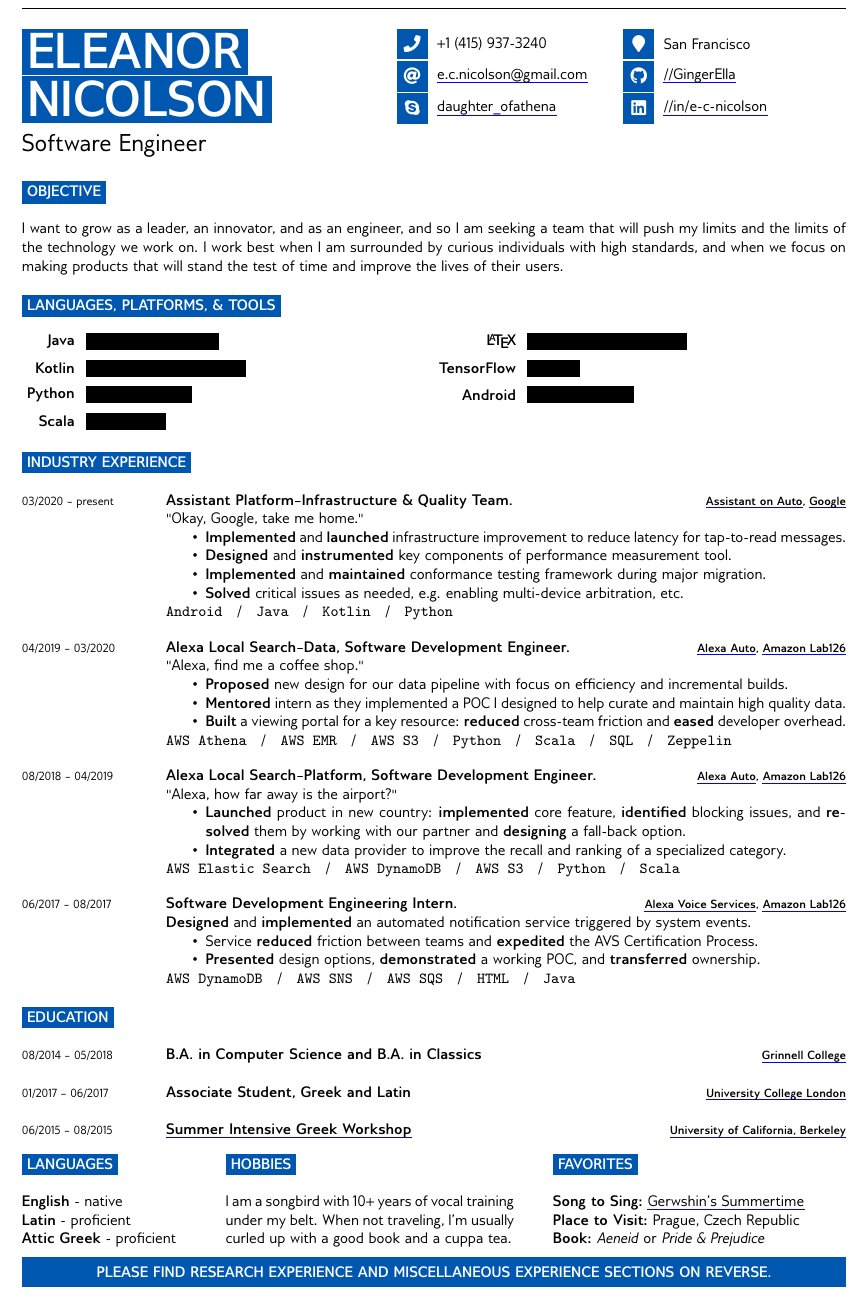
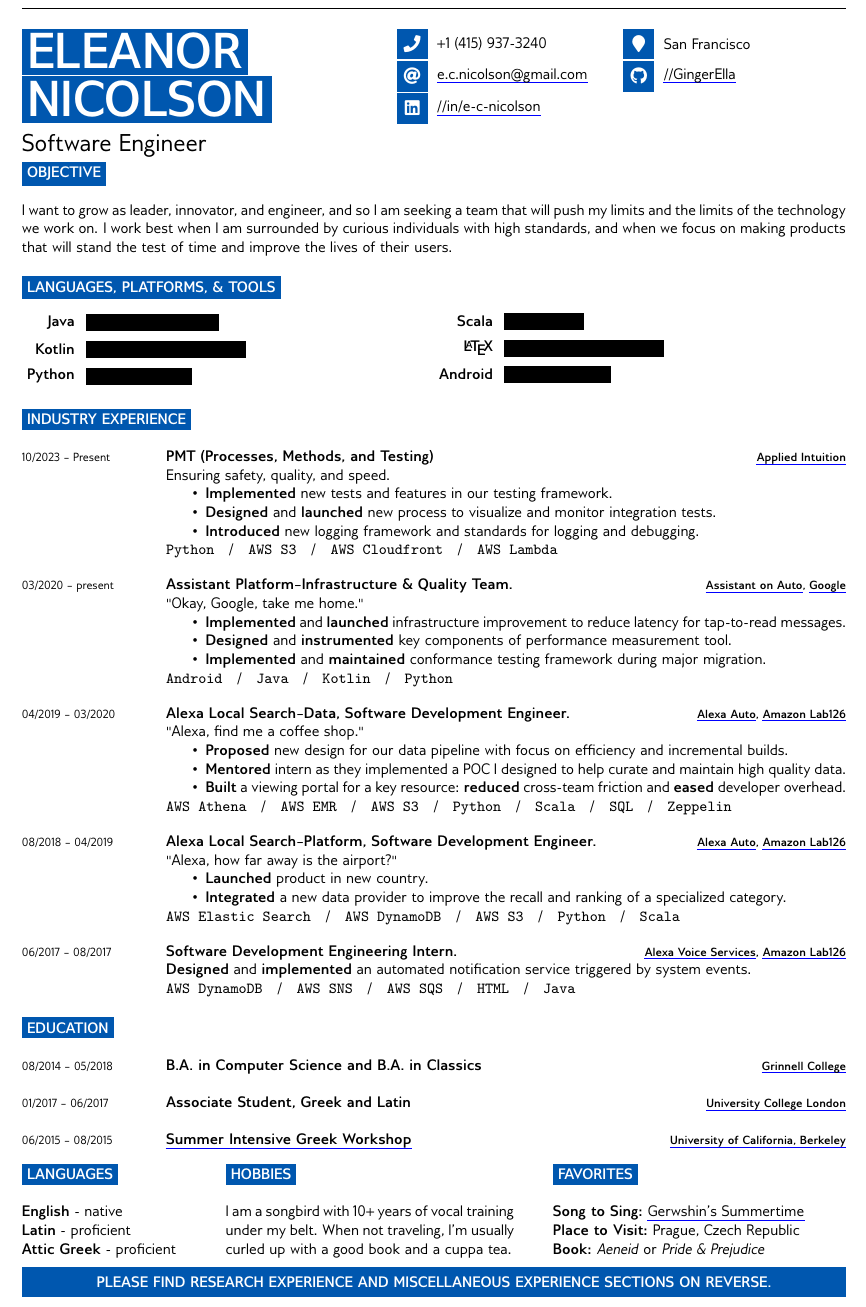
Before and after one commit to GingerElla/Resume, a LaTeX CV (current/EleanorNicolsonResume.tex, which reads current/FunFacts.tex, current/IndustryExperience.tex, current/IntroductionSkillsTechnology.tex): part of page 1 of 2, cut so that both start at the same text. Compiled offline with pdfLaTeX.

Commit message:
Update with Applied (for real)

```diff
--- a/current/EleanorNicolsonResume.tex
+++ b/current/EleanorNicolsonResume.tex
@@ -45,10 +48,11 @@
 
 \input{TitleAndContact}
-\vspace{\baselineskip}
+% Add back for slightly nicer and more spacing
+% \vspace{\baselineskip}
 
-%----------------------------------------------------------------------------------------
+%-------------------------------------------------------------------------------
 %	SECTIONS
-%----------------------------------------------------------------------------------------
+%-------------------------------------------------------------------------------
 \input{Objective}
 
 \vspace{\baselineskip}
--- a/current/FunFacts.tex
+++ b/current/FunFacts.tex
@@ -11,22 +12,24 @@
 	\textbf{Attic Greek} - proficient
 \end{minipage}
 \hfill
-%----------------------------------------------------------------------------------------
+%-------------------------------------------------------------------------------
 %	HOBBIES
-%----------------------------------------------------------------------------------------
+%-------------------------------------------------------------------------------
 \begin{minipage}[t]{0.35\textwidth}
-	\vspace{-\baselineskip} % Required for vertically aligning minipages
+	% Required for vertically aligning minipages
+	\vspace{-\baselineskip}
 
 	\cvsect{Hobbies}
 
 	I am a songbird with 10+ years of vocal training under my belt. When not traveling, I'm usually curled up with a good book and a cuppa tea.
 \end{minipage}
 \hfill
-%----------------------------------------------------------------------------------------
+%-------------------------------------------------------------------------------
 %	HOBBIES
-%----------------------------------------------------------------------------------------
+%-------------------------------------------------------------------------------
 \begin{minipage}[t]{0.35\textwidth}
-	\vspace{-\baselineskip} % Required for vertically aligning minipages
+	% Required for vertically aligning minipages
+	\vspace{-\baselineskip}
 
 	\cvsect{Favorites}
 
--- a/current/IndustryExperience.tex
+++ b/current/IndustryExperience.tex
@@ -1,6 +1,19 @@
 \cvsect{Industry Experience}
 
 \begin{entrylist}
+	\entry
+		 {10/2023 -- Present}
+		 {PMT (Processes, Methods, and Testing)}
+		 {\applied}
+		 {Ensuring safety, quality, and speed.
+		 \noseplist{
+		 	\item \textbf{Implemented} new tests and features in our testing framework.
+		 	\item \textbf{Designed} and \textbf{launched} new process to visualize and monitor integration tests.
+		 	\item \textbf{Introduced} new logging framework and standards for logging and debugging.
+		 }
+
+		 \onelinelist{Python, AWS S3, AWS Cloudfront, AWS Lambda}
+		 }
     \entry
          {03/2020 -- present}
          {Assistant Platform--Infrastructure \& Quality Team.}
@@ -10,7 +23,7 @@
          	\item \textbf{Implemented} and \textbf{launched} infrastructure improvement to reduce latency for tap-to-read messages.
     			\item \textbf{Designed} and \textbf{instrumented} key components of performance measurement tool.
     			\item \textbf{Implemented} and \textbf{maintained} conformance testing framework during major migration.
-    			\item \textbf{Solved} critical issues as needed, e.g. enabling multi-device arbitration, etc.
+    			% \item \textbf{Solved} critical issues as needed, e.g. enabling multi-device arbitration, etc.
     		}
 
           \onelinelist{Android, Java, Kotlin,Python}
@@ -37,7 +50,8 @@
     		{\alexaauto, \atoz}
     		{"Alexa, how far away is the airport?"
     		\noseplist{
-    			\item \textbf{Launched} product in new country: \textbf{implemented} core feature, \textbf{identified} blocking issues, and \textbf{resolved} them by working with our partner and \textbf{designing} a fall-back option.
+    			\item \textbf{Launched} product in new country.
+				%  \textbf{implemented} core feature, \textbf{identified} blocking issues, and \textbf{resolved} them by working with our partner and \textbf{designing} a fall-back option.
     			\item \textbf{Integrated} a new data provider to improve the recall and ranking of a specialized category.
     		}
 
@@ -48,10 +62,10 @@
     		{Software Development Engineering Intern.}
     		{\avs, \atoz}
     		{\textbf{Designed} and \textbf{implemented} an automated notification service triggered by system events.
-    		\noseplist{
-    			\item Service \textbf{reduced} friction between teams and \textbf{expedited} the AVS Certification Process.
-    			\item \textbf{Presented} design options, \textbf{demonstrated} a working POC, and \textbf{transferred} ownership.
-    		}
+    		% \noseplist{
+    		% 	\item Service \textbf{reduced} friction between teams and \textbf{expedited} the AVS Certification Process.
+    		% 	\item \textbf{Presented} design options, \textbf{demonstrated} a working POC, and \textbf{transferred} ownership.
+    		% }
 
     		\onelinelist{AWS DynamoDB, AWS SNS, AWS SQS, HTML, Java}
     		}
--- a/current/IntroductionSkillsTechnology.tex
+++ b/current/IntroductionSkillsTechnology.tex
@@ -1,24 +1,25 @@
-%----------------------------------------------------------------------------------------
+%-------------------------------------------------------------------------------
 %	INTRODUCTION, SKILLS AND TECHNOLOGIES
-%----------------------------------------------------------------------------------------
+%-------------------------------------------------------------------------------
 
 \cvsect{Languages, Platforms, \& Tools}
 
 \begin{minipage}[t]{0.45\textwidth}
-	\vspace{-\baselineskip} % Required for vertically aligning minipages
+ 	% Required for vertically aligning minipages
+	\vspace{-\baselineskip}
 	\begin{barchart}{5.5}
 		\baritem{Java}{50}
 		\baritem{Kotlin}{60}
 		\baritem{Python}{40}
-		\baritem{Scala}{30}
 	\end{barchart}
 \end{minipage}
 \hfill
 \begin{minipage}[t]{0.5\textwidth}
-	\vspace{-\baselineskip} % Required for vertically aligning minipages
+	% Required for vertically aligning minipages
+	\vspace{-\baselineskip}
 	\begin{barchart}{5.5}
+		\baritem{Scala}{30}
 		\baritem{\LaTeX}{60}
-		\baritem{TensorFlow}{20}
 		\baritem{Android}{40}
 	\end{barchart}
 \end{minipage}
--- a/current/Objective.tex
+++ b/current/Objective.tex
@@ -1,6 +1,6 @@
-%----------------------------------------------------------------------------------------
+%-------------------------------------------------------------------------------
 % OBJECTIVE
-%----------------------------------------------------------------------------------------
+%-------------------------------------------------------------------------------
 \cvsect{Objective}
 
-I want to grow as a leader, an innovator, and as an engineer, and so I am seeking a team that will push my limits and the limits of the technology we work on. I work best when I am surrounded by curious individuals with high standards, and when we focus on making products that will stand the test of time and improve the lives of their users.
+I want to grow as leader, innovator, and engineer, and so I am seeking a team that will push my limits and the limits of the technology we work on. I work best when I am surrounded by curious individuals with high standards, and when we focus on making products that will stand the test of time and improve the lives of their users.
--- a/current/TitleAndContact.tex
+++ b/current/TitleAndContact.tex
@@ -1,38 +1,52 @@
-%----------------------------------------------------------------------------------------
+%-------------------------------------------------------------------------------
 %	TITLE AND CONTACT INFORMATION
-%----------------------------------------------------------------------------------------
-\begin{minipage}[t]{0.45\textwidth} % 45% of the page width for name
-	\vspace{-\baselineskip} % Required for vertically aligning minipages
+%-------------------------------------------------------------------------------
+% 45% of the page width for name
+\begin{minipage}[t]{0.45\textwidth}
+	% Required for vertically aligning minipages
+	\vspace{-\baselineskip}
 
 	% If your name is very short, use just one of the lines below
-	% If your name is very long, reduce the font size or make the minipage wider and reduce the others proportionately
-	\colorbox{theme-color}{{\HUGE\textcolor{white}{\textbf{\MakeUppercase{Eleanor}}}}} % First name
+	% If your name is very long, reduce the font size
+	% or make the minipage wider and reduce the others proportionately
+	% First name
+	\colorbox{theme-color}{{\HUGE\textcolor{white}{\textbf{\MakeUppercase{Eleanor}}}}}
 
-	\colorbox{theme-color}{{\HUGE\textcolor{white}{\textbf{\MakeUppercase{Nicolson}}}}} % Last name
+	% Last name
+	\colorbox{theme-color}{{\HUGE\textcolor{white}{\textbf{\MakeUppercase{Nicolson}}}}}
 
 	\vspace{6pt}
 
-	{\huge Software Engineer} % Career or current job title
+	% Career or current job title
+	{\huge Software Engineer}
 \end{minipage}
-\begin{minipage}[t]{0.27\textwidth} % 27% of the page width for the first row of icons
-	\vspace{-\baselineskip} % Required for vertically aligning minipages
+% 27% of the page width for the first row of icons
+\begin{minipage}[t]{0.27\textwidth}
+	% Required for vertically aligning minipages
+	\vspace{-\baselineskip}
 
-	% The first parameter is the FontAwesome icon name, the second is the box size and the third is the text
-	% Other icons can be found by referring to fontawesome.pdf (supplied with the template) and using the word after \fa in the command for the icon you want
+	% The first parameter is the FontAwesome icon name,
+	% the second is the box size, and the third is the text.
+	% Other icons can be found by referring to fontawesome.pdf
+	% (supplied with the template) and using the word after
+	% \fa in the command for the icon you want
 	\icon{Phone}{12}{+1 (415) 937-3240}
 
 	\icon{At}{12}{\link{mailto:e.c.nicolson@gmail.com}{e.c.nicolson@gmail.com}}
 
-	\icon{Skype}{12}{\link{https://join.skype.com/invite/CL03O806GJeO}{daughter\_ofathena}}
+	\icon{Linkedin}{12}{\link{https://www.linkedin.com/in/e-c-nicolson}{//in/e-c-nicolson}}
 \end{minipage}
-\begin{minipage}[t]{0.27\textwidth} % 27% of the page width for the second row of icons
-	\vspace{-\baselineskip} % Required for vertically aligning minipages
+% 27% of the page width for the second row of icons
+\begin{minipage}[t]{0.27\textwidth}
+	% Required for vertically aligning minipages
+	\vspace{-\baselineskip}
 
-	% The first parameter is the FontAwesome icon name, the second is the box size and the third is the text
-	% Other icons can be found by referring to fontawesome.pdf (supplied with the template) and using the word after \fa in the command for the icon you want
+	% The first parameter is the FontAwesome icon name,
+	% the second is the box size, and the third is the text.
+	% Other icons can be found by referring to fontawesome.pdf
+	% (supplied with the template) and using the word after
+	% \fa in the command for the icon you want
 	\icon{MapMarker}{12}{San Francisco}
 
 	\icon{Github}{12}{\link{https://github.com/GingerElla}{//GingerElla}}
-
-	\icon{Linkedin}{12}{\link{https://www.linkedin.com/in/e-c-nicolson}{//in/e-c-nicolson}}
 \end{minipage}
```
Also changed, not shown: current/developercv.cls (+16 -16 lines), current/EleanorNicolsonResume.pdf, fontawesome.pdf (renamed from current/fontawesome.pdf), current/EleanorNicolsonResume.tex (17 more changed lines), current/FunFacts.tex (7 more changed lines), current/IntroductionSkillsTechnology.tex (2 more changed lines).
